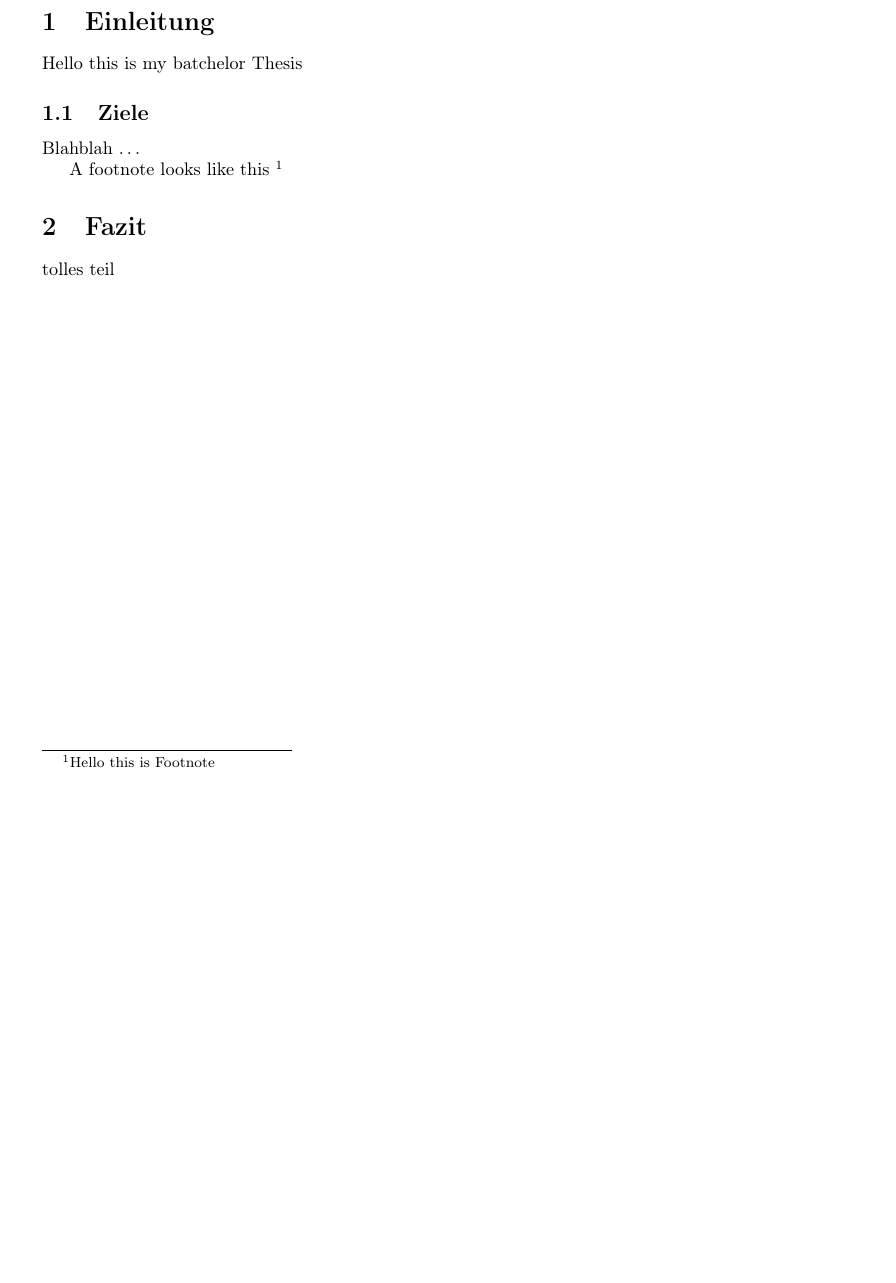
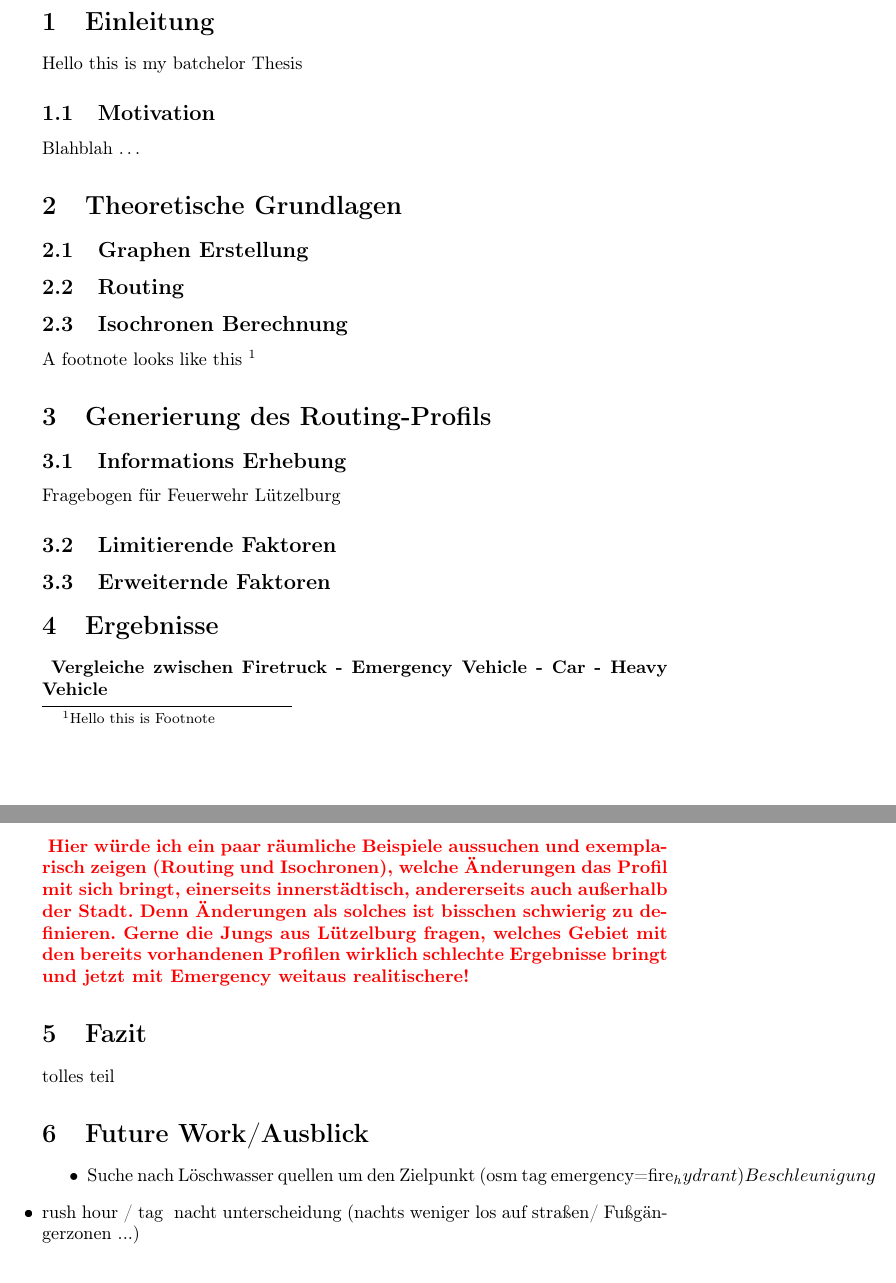
Before and after one commit to TimMcCauley/ba_thesis, a LaTeX document (Tex/hello.tex): part of the page before the commit and two parts of pages 1 and 2 of 2 after it, the two joined at a grey line, cut so that both start at the same text, the shorter picture padded with empty space. The pictures show the PDF file Tex/hello.pdf that the author committed with the source.

Commit message:
wrote structure & ideas
closes https://github.com/TheGreatRefrigerator/ba_thesis/issues/1

```diff
--- a/Tex/hello.tex
+++ b/Tex/hello.tex
@@ -18,7 +19,7 @@
 
 Hello this is my batchelor Thesis
 
-\subsection{Ziele}
+\subsection{Motivation}
 
 Blahblah \ldots
 
@@ -25,8 +27,39 @@ Blahblah \ldots
 
+\subsection{Graphen Erstellung}
+
+\subsection{Routing}
+
+\subsection{Isochronen Berechnung}
 A footnote looks like this \footnote{Hello this is Footnote}
+
+\section{Generierung des Routing-Profils}
+
+\subsection{Informations Erhebung}
+Fragebogen für Feuerwehr Lützelburg
+
+\subsection{Limitierende Faktoren}
+
+\subsection{Erweiternde Faktoren}
+
+\section{Ergebnisse}
+\paragraph{
+Vergleiche zwischen Firetruck - Emergency Vehicle - Car - Heavy Vehicle
+}
+\paragraph{
+\color{red}
+Hier würde ich ein paar räumliche Beispiele aussuchen und exemplarisch zeigen (Routing und Isochronen), welche Änderungen das Profil mit sich bringt, einerseits innerstädtisch, andererseits auch außerhalb der Stadt. Denn Änderungen als solches ist bisschen schwierig zu definieren. Gerne die Jungs aus Lützelburg fragen, welches Gebiet mit den bereits vorhandenen Profilen wirklich schlechte Ergebnisse bringt und jetzt mit Emergency weitaus realitischere!
+}
 
 \section{Fazit}
 
 tolles teil
 
+\section{Future Work/Ausblick}
+\begin{itemize}
+\item Suche nach Löschwasser quellen um den Zielpunkt (osm tag emergency=fire_hydrant)
+\item Beschleunigung
+\item rush hour / tag & nacht unterscheidung (nachts weniger los auf straßen/ Fußgängerzonen ...)
+\end{itemize}
+
+
 \end{document}
```
Also changed, not shown: Tex/hello.pdf, Tex/hello.tex (2 more changed lines), 3 other files.
